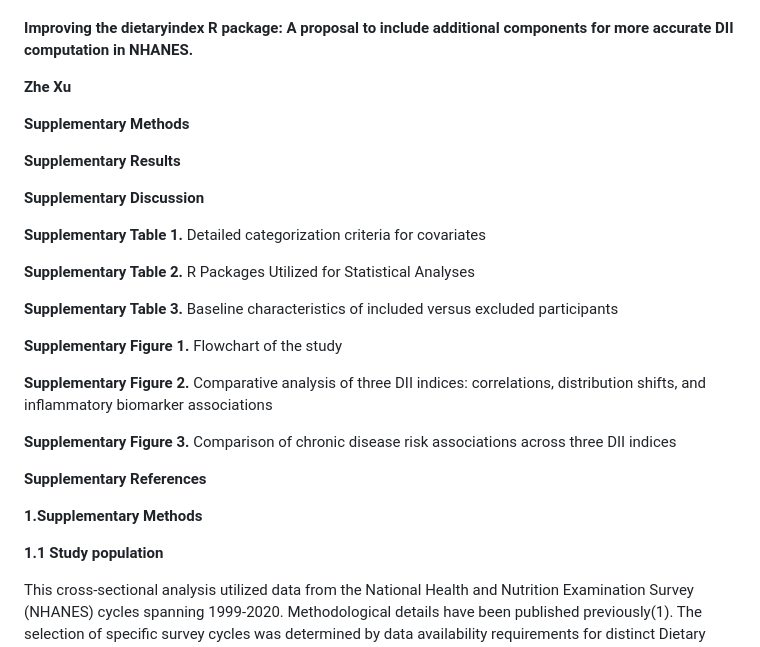
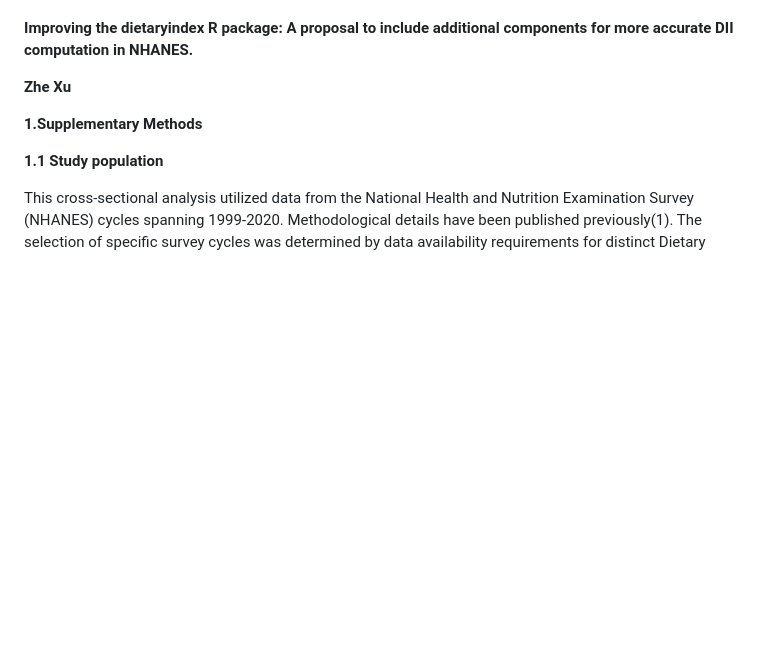
Before and after one commit to zxucmu/dietaryindexNDP, a Markdown page: Supplementary material.md, the part around the change. Rendered like a GitHub page; blank space fills up the shorter version.

```diff
--- a/README.md
+++ b/Supplementary material.md
@@ -4,25 +4,7 @@
 
 **Zhe Xu**
 
-**Supplementary Methods**
 
-**Supplementary Results**
-
-**Supplementary Discussion**
-
-**Supplementary Table 1.** Detailed categorization criteria for covariates
-
-**Supplementary Table 2.** R Packages Utilized for Statistical Analyses
-
-**Supplementary Table 3.** Baseline characteristics of included versus excluded participants
-
-**Supplementary Figure 1.** Flowchart of the study
-
-**Supplementary Figure 2.** Comparative analysis of three DII indices: correlations, distribution shifts, and inflammatory biomarker associations
-
-**Supplementary Figure 3.** Comparison of chronic disease risk associations across three DII indices
-
-**Supplementary References**
 
 **1.Supplementary Methods**
 
```
